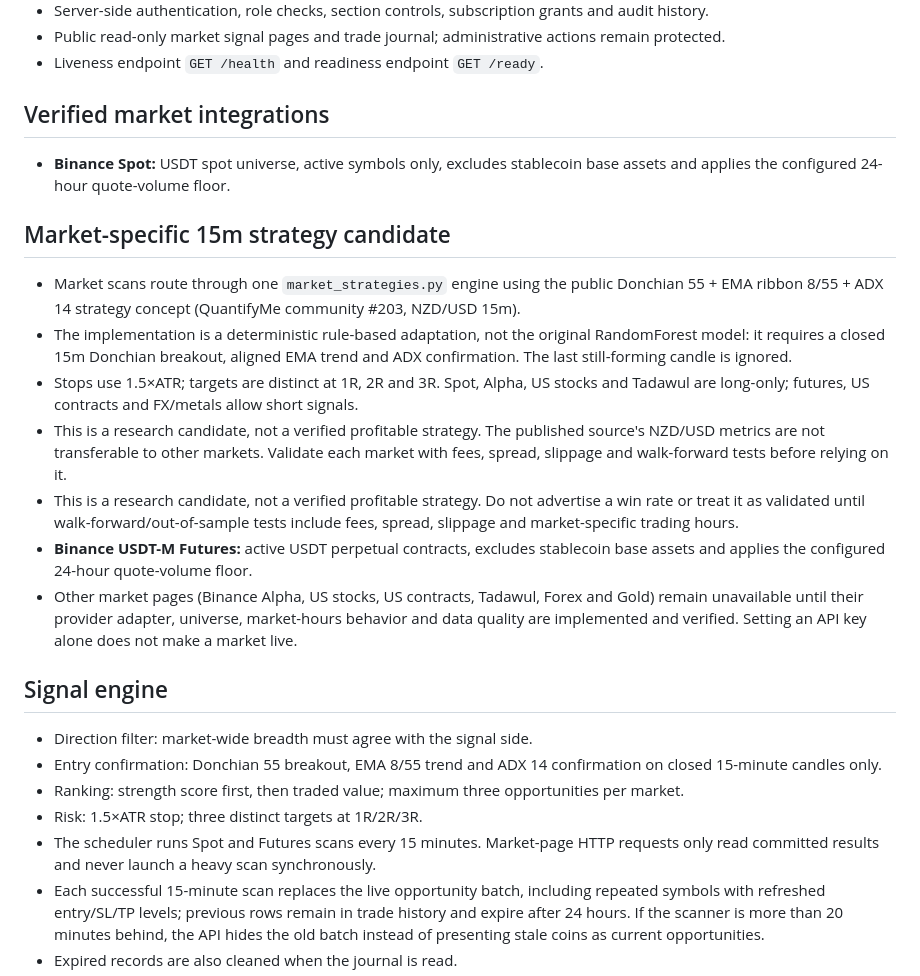
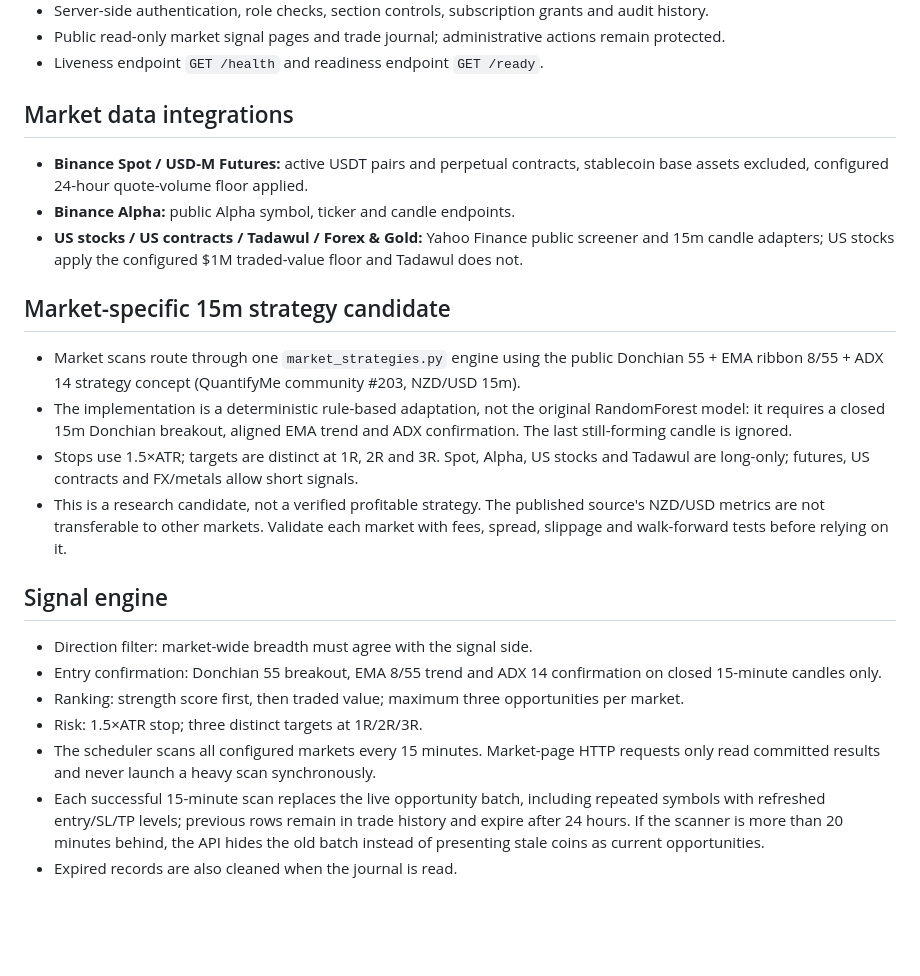
Before and after one commit to aaaksazzz/mudarib-abo-saud, a Markdown page: README.md, the part around the change. Drawn GitHub-style; blank space fills up the shorter version.

Commit message:
Correct market integrations and scan schedule documentation

```diff
--- a/README.md
+++ b/README.md
@@ -9,24 +9,23 @@ Production-oriented market intelligence terminal.
 - Public read-only market signal pages and trade journal; administrative actions remain protected.
 - Liveness endpoint `GET /health` and readiness endpoint `GET /ready`.
 
-## Verified market integrations
-- **Binance Spot:** USDT spot universe, active symbols only, excludes stablecoin base assets and applies the configured 24-hour quote-volume floor.
+## Market data integrations
+- **Binance Spot / USD-M Futures:** active USDT pairs and perpetual contracts, stablecoin base assets excluded, configured 24-hour quote-volume floor applied.
+- **Binance Alpha:** public Alpha symbol, ticker and candle endpoints.
+- **US stocks / US contracts / Tadawul / Forex & Gold:** Yahoo Finance public screener and 15m candle adapters; US stocks apply the configured $1M traded-value floor and Tadawul does not.
 
 ## Market-specific 15m strategy candidate
 - Market scans route through one `market_strategies.py` engine using the public Donchian 55 + EMA ribbon 8/55 + ADX 14 strategy concept (QuantifyMe community #203, NZD/USD 15m).
 - The implementation is a deterministic rule-based adaptation, not the original RandomForest model: it requires a closed 15m Donchian breakout, aligned EMA trend and ADX confirmation. The last still-forming candle is ignored.
 - Stops use 1.5×ATR; targets are distinct at 1R, 2R and 3R. Spot, Alpha, US stocks and Tadawul are long-only; futures, US contracts and FX/metals allow short signals.
 - This is a research candidate, not a verified profitable strategy. The published source's NZD/USD metrics are not transferable to other markets. Validate each market with fees, spread, slippage and walk-forward tests before relying on it.
-- This is a research candidate, not a verified profitable strategy. Do not advertise a win rate or treat it as validated until walk-forward/out-of-sample tests include fees, spread, slippage and market-specific trading hours.
-- **Binance USDT-M Futures:** active USDT perpetual contracts, excludes stablecoin base assets and applies the configured 24-hour quote-volume floor.
-- Other market pages (Binance Alpha, US stocks, US contracts, Tadawul, Forex and Gold) remain unavailable until their provider adapter, universe, market-hours behavior and data quality are implemented and verified. Setting an API key alone does not make a market live.
 
 ## Signal engine
 - Direction filter: market-wide breadth must agree with the signal side.
 - Entry confirmation: Donchian 55 breakout, EMA 8/55 trend and ADX 14 confirmation on closed 15-minute candles only.
 - Ranking: strength score first, then traded value; maximum three opportunities per market.
 - Risk: 1.5×ATR stop; three distinct targets at 1R/2R/3R.
-- The scheduler runs Spot and Futures scans every 15 minutes. Market-page HTTP requests only read committed results and never launch a heavy scan synchronously.
+- The scheduler scans all configured markets every 15 minutes. Market-page HTTP requests only read committed results and never launch a heavy scan synchronously.
 - Each successful 15-minute scan replaces the live opportunity batch, including repeated symbols with refreshed entry/SL/TP levels; previous rows remain in trade history and expire after 24 hours. If the scanner is more than 20 minutes behind, the API hides the old batch instead of presenting stale coins as current opportunities.
 - Expired records are also cleaned when the journal is read.
 - A score is a ranking heuristic, not an AI probability or a verified win rate. No performance claim is made without a reproducible backtest.
```
